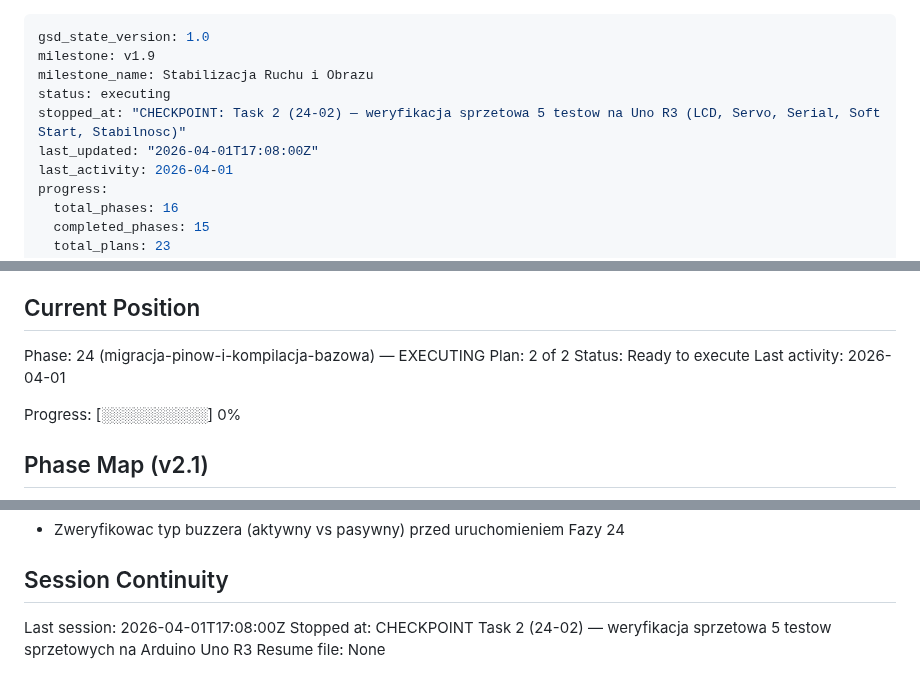
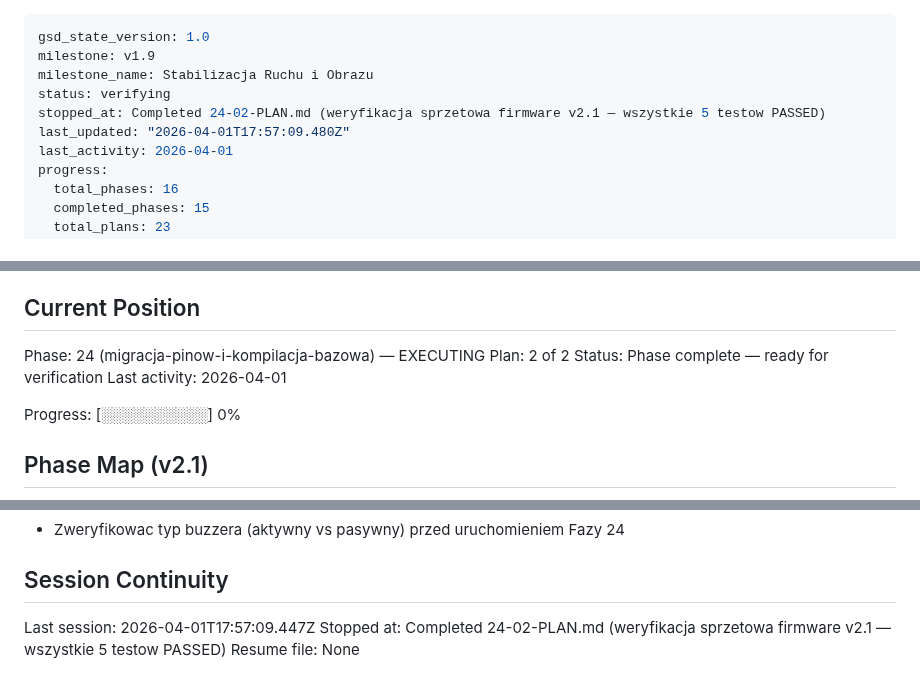
Before and after one commit to MateuszParol/ARIES-LITE, a Markdown page: .planning/STATE.md, 3 parts joined by grey strips. Rendered like a GitHub page.

Commit message:
docs(24-02): complete weryfikacja sprzetowa firmware v2.1 — wszystkie 5 testow PASSED
- LCD bootscreen "ARIES-LITE v2.1" potwierdzony na Uno R3
- Soft Start 1400->1500us zweryfikowany — bez skoku pradu
- Servo Sweep D6/D9 plynny Lissajous bez jittera
- serial_interface.py send_heartbeat() OK bez DTR reset
- 2 cykle zasilania bez restartow — stabilnosc potwierdzona
- Faza 24 zakonczona (2/2 planow), wymagania MIG-03..MIG-09 spelnione

Co-Authored-By: Claude Sonnet 4.6 <noreply@anthropic.com>

```diff
--- a/.planning/STATE.md
+++ b/.planning/STATE.md
@@ -2,9 +2,9 @@
 gsd_state_version: 1.0
 milestone: v1.9
 milestone_name: Stabilizacja Ruchu i Obrazu
-status: executing
-stopped_at: "CHECKPOINT: Task 2 (24-02) — weryfikacja sprzetowa 5 testow na Uno R3 (LCD, Servo, Serial, Soft Start, Stabilnosc)"
-last_updated: "2026-04-01T17:08:00Z"
+status: verifying
+stopped_at: Completed 24-02-PLAN.md (weryfikacja sprzetowa firmware v2.1 — wszystkie 5 testow PASSED)
+last_updated: "2026-04-01T17:57:09.480Z"
 last_activity: 2026-04-01
 progress:
   total_phases: 16
@@ -27,7 +27,7 @@ See: .planning/PROJECT.md (updated 2026-04-01)
 
 Phase: 24 (migracja-pinow-i-kompilacja-bazowa) — EXECUTING
 Plan: 2 of 2
-Status: Ready to execute
+Status: Phase complete — ready for verification
 Last activity: 2026-04-01
 
 Progress: [░░░░░░░░░░] 0%
@@ -84,6 +86,6 @@ Progress: [░░░░░░░░░░] 0%
 
 ## Session Continuity
 
-Last session: 2026-04-01T17:08:00Z
-Stopped at: CHECKPOINT Task 2 (24-02) — weryfikacja sprzetowa 5 testow sprzetowych na Arduino Uno R3
+Last session: 2026-04-01T17:57:09.447Z
+Stopped at: Completed 24-02-PLAN.md (weryfikacja sprzetowa firmware v2.1 — wszystkie 5 testow PASSED)
 Resume file: None
```
Also changed, not shown: other parts of .planning/STATE.md (+2 -0 lines), .planning/ROADMAP.md (+3 -3 lines), 1 other file.
